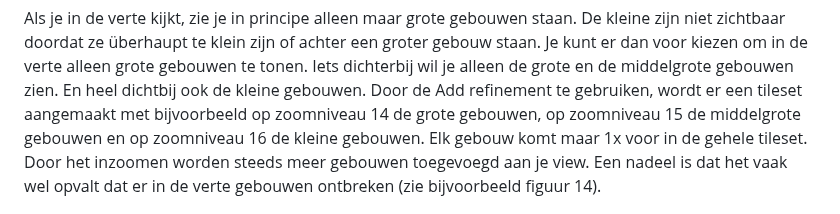
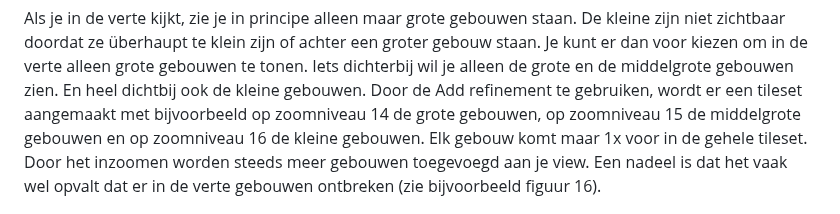
Before and after one commit to Geonovum/3d-tiling, a Markdown page: toolkit.md, the part around the change. Rendered like a GitHub page.

```diff
--- a/toolkit.md
+++ b/toolkit.md
@@ -117,7 +117,7 @@ te gebruiken, wordt er een tileset aangemaakt met bijvoorbeeld op zoomniveau 14
 de grote gebouwen, op zoomniveau 15 de middelgrote gebouwen en op zoomniveau 16
 de kleine gebouwen. Elk gebouw komt maar 1x voor in de gehele tileset. Door het
 inzoomen worden steeds meer gebouwen toegevoegd aan je view. Een nadeel is dat
-het vaak wel opvalt dat er in de verte gebouwen ontbreken (zie bijvoorbeeld figuur 14).
+het vaak wel opvalt dat er in de verte gebouwen ontbreken (zie bijvoorbeeld figuur 16).
 
 <figure id="Figuur_x">
 <a href="media/9eb82df57c2a50ab283807e3343f0e3c.jpeg" target="_blank"><img src="media/9eb82df57c2a50ab283807e3343f0e3c.jpeg" alt=""></a>
```
Also changed, not shown: bestpractices.md (+2 -2 lines).
